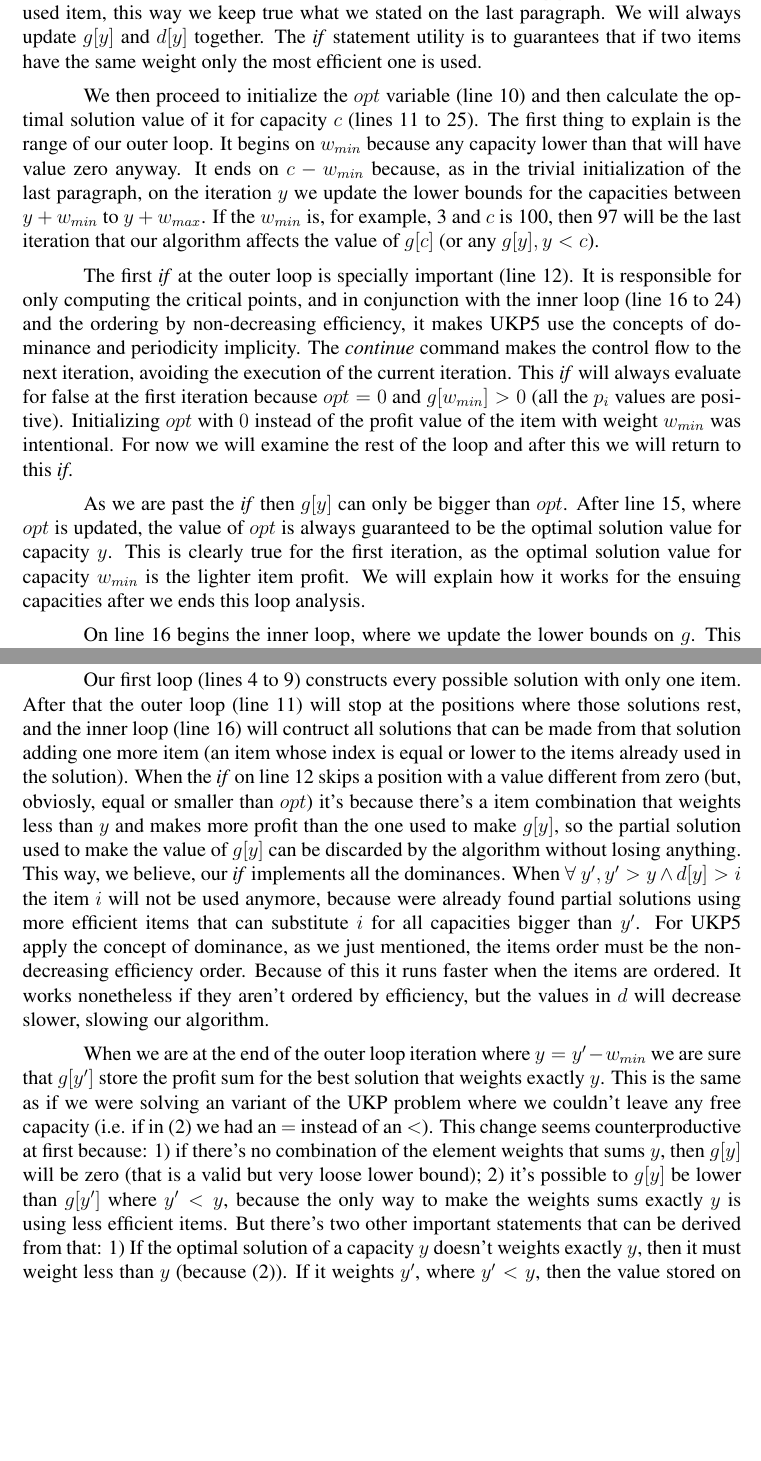
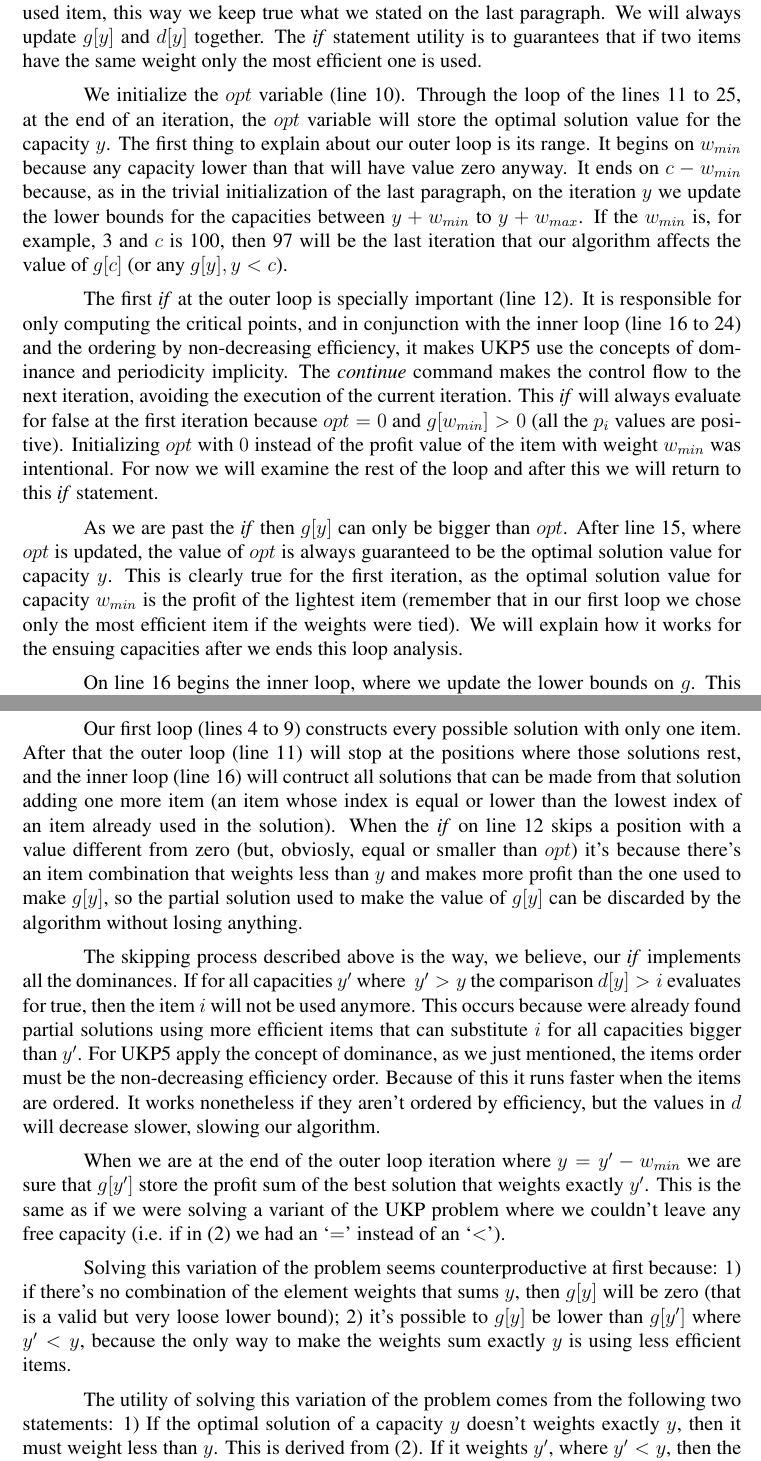
Before and after one commit to henriquebecker91/masters, a LaTeX document (latex/correctness_ukp5/sbc-template.tex): two parts of pages 3 and 4 of 8, joined at a grey line, cut so that both start at the same text, the shorter picture padded with empty space. Compiled offline with pdfLaTeX.

Commit message:
First version of the UKP5 explanation that really was sent to advisor added.

```diff
--- a/latex/correctness_ukp5/sbc-template.tex
+++ b/latex/correctness_ukp5/sbc-template.tex
@@ -7,7 +7,6 @@
 \usepackage{fixltx2e}
 \usepackage{enumerate}
 
-\usepackage[brazil]{babel}
 \usepackage[utf8]{inputenc}
 
 \usepackage{algorithm}
@@ -108,17 +107,25 @@ On line~\ref{create_d} we create an array that will store the index of the most
 
 On lines~\ref{begin_trivial_bounds}~to~\ref{end_trivial_bounds} we initialize \(g\) and \(d\) with some trivial lower bounds. If there's an item with weight \(w_i\) then there's a solution for the capacity \( y = w_i\) that takes one item \(i\) and nothing more. It can be seen that we update the value of \(d[y]\) with the index of the used item, this way we keep true what we stated on the last paragraph. We will always update \(g[y]\) and \(d[y]\) together. The \textit{if} statement utility is to guarantees that if two items have the same weight only the most efficient one is used.
 
-We then proceed to initialize the \(opt\) variable (line~\ref{init_opt}) and then calculate the optimal solution value of it for capacity \(c\) (lines~\ref{main_ext_loop_begin}~to~\ref{main_ext_loop_end}). The first thing to explain is the range of our outer loop. It begins on \(w_{min}\) because any capacity lower than that will have value zero anyway. It ends on \(c-w_{min}\) because, as in the trivial initialization of the last paragraph, on the iteration \(y\) we update the lower bounds for the capacities between \(y+w_{min}\) to \(y+w_{max}\). If the \(w_{min}\) is, for example, 3 and \(c\) is 100, then 97 will be the last iteration that our algorithm affects the value of \(g[c]\) (or any \(g[y], y < c\)).
+We initialize the \(opt\) variable (line~\ref{init_opt}). Through the loop of the lines~\ref{main_ext_loop_begin}~to~\ref{main_ext_loop_end}, at the end of an iteration, the \(opt\) variable will store the optimal solution value for the capacity \(y\). The first thing to explain about our outer loop is its range. It begins on \(w_{min}\) because any capacity lower than that will have value zero anyway. It ends on \(c-w_{min}\) because, as in the trivial initialization of the last paragraph, on the iteration \(y\) we update the lower bounds for the capacities between \(y+w_{min}\) to \(y+w_{max}\). If the \(w_{min}\) is, for example, 3 and \(c\) is 100, then 97 will be the last iteration that our algorithm affects the value of \(g[c]\) (or any \(g[y], y < c\)).
 
-The first \textit{if} at the outer loop is specially important (line~\ref{if_less_than_opt_begin}). It is responsible for only computing the critical points, and in conjunction with the inner loop (line~\ref{main_inner_loop_begin}~to~\ref{main_inner_loop_end}) and the ordering by non-decreasing efficiency, it makes UKP5 use the concepts of dominance and periodicity implicity. The \textit{continue} command makes the control flow to the next iteration, avoiding the execution of the current iteration. This \textit{if} will always evaluate for false at the first iteration because \(opt = 0\) and \(g[w_{min}] > 0\) (all the \(p_i\) values are positive). Initializing \(opt\) with \(0\) instead of the profit value of the item with weight \(w_{min}\) was intentional. For now we will examine the rest of the loop and after this we will return to this \textit{if}.
+The first \textit{if} at the outer loop is specially important (line~\ref{if_less_than_opt_begin}). It is responsible for only computing the critical points, and in conjunction with the inner loop (line~\ref{main_inner_loop_begin}~to~\ref{main_inner_loop_end}) and the ordering by non-decreasing efficiency, it makes UKP5 use the concepts of dominance and periodicity implicity. The \textit{continue} command makes the control flow to the next iteration, avoiding the execution of the current iteration. This \textit{if} will always evaluate for false at the first iteration because \(opt = 0\) and \(g[w_{min}] > 0\) (all the \(p_i\) values are positive). Initializing \(opt\) with \(0\) instead of the profit value of the item with weight \(w_{min}\) was intentional. For now we will examine the rest of the loop and after this we will return to this \textit{if} statement.
 
-As we are past the \textit{if} then \(g[y]\) can only be bigger than \(opt\). After line~\ref{update_opt}, where \(opt\) is updated, the value of \(opt\) is always guaranteed to be the optimal solution value for capacity \(y\). This is clearly true for the first iteration, as the optimal solution value for capacity \(w_{min}\) is the lighter item profit. We will explain how it works for the ensuing capacities after we ends this loop analysis. %This guarantee comes from the guarantee that the array \(g\) will always have the solution optimal value for capacity \(y\) in the positions between \(y-w_{min}\) and \(y\).
+As we are past the \textit{if} then \(g[y]\) can only be bigger than \(opt\). After line~\ref{update_opt}, where \(opt\) is updated, the value of \(opt\) is always guaranteed to be the optimal solution value for capacity \(y\). This is clearly true for the first iteration, as the optimal solution value for capacity \(w_{min}\) is the profit of the lightest item (remember that in our first loop we chose only the most efficient item if the weights were tied). We will explain how it works for the ensuing capacities after we ends this loop analysis. %This guarantee comes from the guarantee that the array \(g\) will always have the solution optimal value for capacity \(y\) in the positions between \(y-w_{min}\) and \(y\).
 
-On line~\ref{main_inner_loop_begin} begins the inner loop, where we update the lower bounds on \(g\). This inner loop iterates from the all-items most efficient item (i.e. item nº \(1\)), to the current capacity optimal solution most efficient used item \(d[y]\). The code inside this inner loop is rather simple. For every item on the above-mentioned range we combine its weight and profit to the current capacity and optimal solution value, respectively, and if this generates a better bound for the \(y+w_i\) capacity, we update the \(g[y+w_i]\) value along with the \(d[y+w_i]\) value. More complex than that is to explain why we can limit ourselves to only iterate until \(d[y]\) intead of \(n\) without affecting the optimal solution value. This behavior has nothing to do with the fact that the item list is ordered by efficiency. In truth, any ordering of the item list will yield the same optimal value. The ordering makes the algorithm run faster, but the algorithm isn't dependent on the item order to reach the optimal solution value. This limit works because every possible solution (not only the optimal ones) can be seen as a list of items, and this list can be constructed by many means (items can be added to it in any order) without affecting the result. Avoiding the addition of items to the solution if, in the item order, they come after an item already used on the solution, we guarantee that the solution will be constructed in the same order that the item list is, and not from many different means, avoiding extra computation. This ideia was already presented on \cite{garfinkel}.
+On line~\ref{main_inner_loop_begin} begins the inner loop, where we update the lower bounds on \(g\). This inner loop iterates from the all-items most efficient item (i.e. item nº \(1\)) to the current capacity optimal solution most efficient used item \(d[y]\). The code inside this inner loop is rather simple. For every item on the above-mentioned range we combine its weight and profit to the current capacity (\(y\)) and optimal solution value \(opt\), respectively, and if this generates a better lower bound for the \(y+w_i\) capacity, we update the \(g[y+w_i]\) value along with the \(d[y+w_i]\) value.
 
-Our first loop (lines~\ref{begin_trivial_bounds}~to~\ref{end_trivial_bounds}) constructs every possible solution with only one item. After that the outer loop (line~\ref{main_ext_loop_begin}) will stop at the positions where those solutions rest, and the inner loop (line~\ref{main_inner_loop_begin}) will contruct all solutions that can be made from that solution adding one more item (an item whose index is equal or lower to the items already used in the solution). When the \textit{if} on line~\ref{if_less_than_opt_begin} skips a position with a value different from zero (but, obviosly, equal or smaller than \(opt\)) it's because there's a item combination that weights less than \(y\) and makes more profit than the one used to make \(g[y]\), so the partial solution used to make the value of \(g[y]\) can be discarded by the algorithm without losing anything. This way, we believe, our \textit{if} implements all the dominances. When \(\forall~y', y' > y \land d[y] > i\) the item \(i\) will not be used anymore, because were already found partial solutions using more efficient items that can substitute \(i\) for all capacities bigger than \(y'\). For UKP5 apply the concept of dominance, as we just mentioned, the items order must be the non-decreasing efficiency order. Because of this it runs faster when the items are ordered. It works nonetheless if they aren't ordered by efficiency, but the values in \(d\) will decrease slower, slowing our algorithm.
+More complex than explaining what the inner loop does is to explain why we can limit ourselves to only iterate until \(d[y]\) intead of \(n\) without affecting the optimal solution value. This behavior has nothing to do with the fact that the item list is ordered by efficiency. In truth, any ordering of the item list will yield the same optimal value. The ordering makes the algorithm run faster, but the algorithm isn't dependent on the item order to reach the optimal solution value. This limit works because every possible solution (not only the optimal ones) can be seen as a list of items, and this list can be constructed by many means (items can be added to it in any order) without affecting the result. Avoiding the addition of items to the solution if, in the item order, they come after an item already used on the solution, we guarantee that the solution will be constructed in the same order that the item list is, and not from many different means, avoiding extra computation. This ideia was already presented on \cite{garfinkel}.
 
-When we are at the end of the outer loop iteration where \(y = y' - w_{min}\) we are sure that \(g[y']\) store the profit sum for the best solution that weights exactly \(y\). This is the same as if we were solving an variant of the UKP problem where we couldn't leave any free capacity (i.e. if in \eqref{eq:capcons} we had an \(=\) instead of an \(<\)). This change seems counterproductive at first because: 1) if there's no combination of the element weights that sums \(y\), then \(g[y]\) will be zero (that is a valid but very loose lower bound); 2) it's possible to \(g[y]\) be lower than \(g[y']\) where \(y' < y\), because the only way to make the weights sums exactly \(y\) is using less efficient items. But there's two other important statements that can be derived from that: 1) If the optimal solution of a capacity \(y\) doesn't weights exactly \(y\), then it must weight less than \(y\) (because \eqref{eq:capcons}). If it weights \(y'\), where \(y' < y\), then the value stored on \(g[y']\) will be the knapsack solution optimal value for the capacities \(y'\) to \(y\); 2) If \(y'\) is a capacity with \(g[y'] > g[y'-1]\) (a solution value bigger than the one from the previous capacity) and \(y\) is a capacity where \(y > y'\) and \(g[y] \leq g[y']\), then \(y - y' < w_{min}\). The reason behind that is simple. If \(y - y' \geq w_{min}\) then we would had a solution with profit \(g[y'] + p_i\), where \(w_i = w_{min}\), stored on \(g[y]\), making false our claim that \(g[y] \leq g[y']\). These two facts guarantee that the optimal solution value of a knapsack of size \(c\) will be between \(g[c-w_{min}+1]\) and \(g[c]\) after the outer loop execution execution.
+Our first loop (lines~\ref{begin_trivial_bounds}~to~\ref{end_trivial_bounds}) constructs every possible solution with only one item. After that the outer loop (line~\ref{main_ext_loop_begin}) will stop at the positions where those solutions rest, and the inner loop (line~\ref{main_inner_loop_begin}) will contruct all solutions that can be made from that solution adding one more item (an item whose index is equal or lower than the lowest index of an item already used in the solution). When the \textit{if} on line~\ref{if_less_than_opt_begin} skips a position with a value different from zero (but, obviosly, equal or smaller than \(opt\)) it's because there's an item combination that weights less than \(y\) and makes more profit than the one used to make \(g[y]\), so the partial solution used to make the value of \(g[y]\) can be discarded by the algorithm without losing anything.
+
+The skipping process described above is the way, we believe, our \textit{if} implements all the dominances. If for all capacities \(y'\) where \(~y' > y\) the comparison \(d[y] > i\) evaluates for true, then the item \(i\) will not be used anymore. This occurs because were already found partial solutions using more efficient items that can substitute \(i\) for all capacities bigger than \(y'\). For UKP5 apply the concept of dominance, as we just mentioned, the items order must be the non-decreasing efficiency order. Because of this it runs faster when the items are ordered. It works nonetheless if they aren't ordered by efficiency, but the values in \(d\) will decrease slower, slowing our algorithm.
+
+When we are at the end of the outer loop iteration where \(y = y' - w_{min}\) we are sure that \(g[y']\) store the profit sum of the best solution that weights exactly \(y'\). This is the same as if we were solving a variant of the UKP problem where we couldn't leave any free capacity (i.e. if in \eqref{eq:capcons} we had an `\(=\)' instead of an `\(<\)').
+
+Solving this variation of the problem seems counterproductive at first because: 1) if there's no combination of the element weights that sums \(y\), then \(g[y]\) will be zero (that is a valid but very loose lower bound); 2) it's possible to \(g[y]\) be lower than \(g[y']\) where \(y' < y\), because the only way to make the weights sum exactly \(y\) is using less efficient items.
+
+The utility of solving this variation of the problem comes from the following two statements: 1) If the optimal solution of a capacity \(y\) doesn't weights exactly \(y\), then it must weight less than \(y\). This is derived from \eqref{eq:capcons}. If it weights \(y'\), where \(y' < y\), then the value stored on \(g[y']\) will be the knapsack solution optimal value for the capacities \(y'\) to \(y\); 2) If \(y'\) is a capacity with \(g[y'] > g[y'-1]\) (a solution value bigger than the one from the previous capacity) and \(y\) is a capacity where \(y > y'\) and \(g[y] \leq g[y']\), then \(y - y' < w_{min}\). The reason behind this is simple. If \(y - y' \geq w_{min}\) then we would have a solution with profit \(g[y'] + p_i\), where \(w_i = w_{min}\), stored on \(g[y]\), making false our claim that \(g[y] \leq g[y']\). These two facts guarantee that the optimal solution value of a knapsack of size \(c\) will be between \(g[c-w_{min}+1]\) and \(g[c]\) after the outer loop execution execution.
 
 We said before that the periodicity is also implicitly applied on the line~\ref{if_less_than_opt_begin} \(if\) statement. This happens because after some capacity \(y'\), all the values of \(g[y]\) where \(y > y'\) will be \(n\) (and the outer loop will skip it because \(g[y'] = 0\)) or will be \(1\) (and the inner loop will only execute once), greatly reducing the amount of computation done. We can modify UKP5 to explicity check and stop the outer loop when this condition is reached. We avoided doing it here to simplify the explanation and also because in many cases the check overhead waste approximately the same time as letting the program loop for the residual capacity.
 
```
Also changed, not shown: latex/correctness_ukp5/sbc-template.tex (25 more changed lines).
